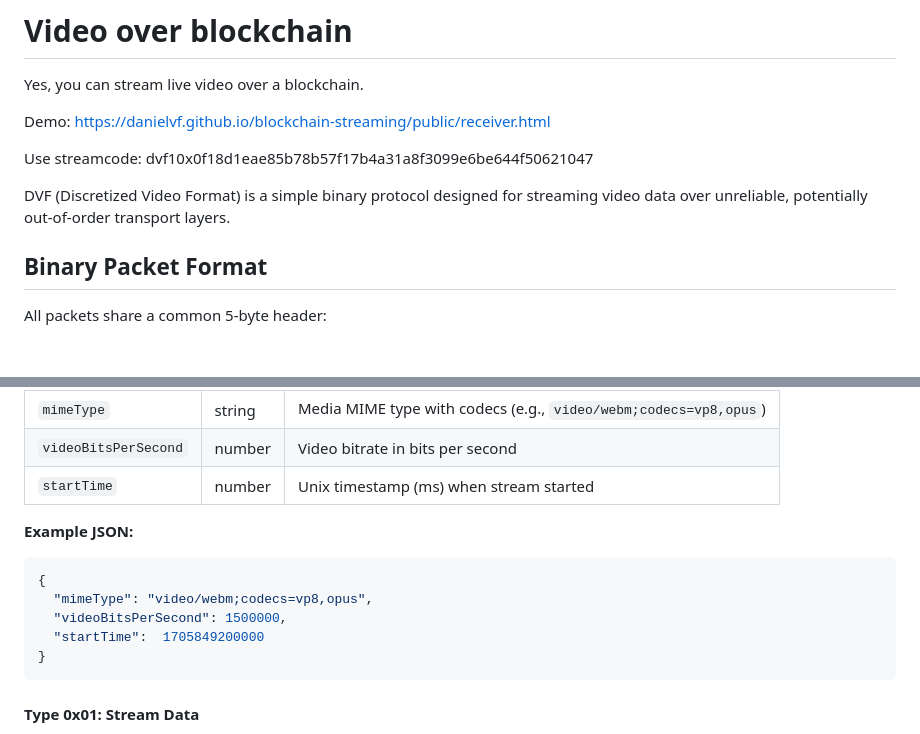
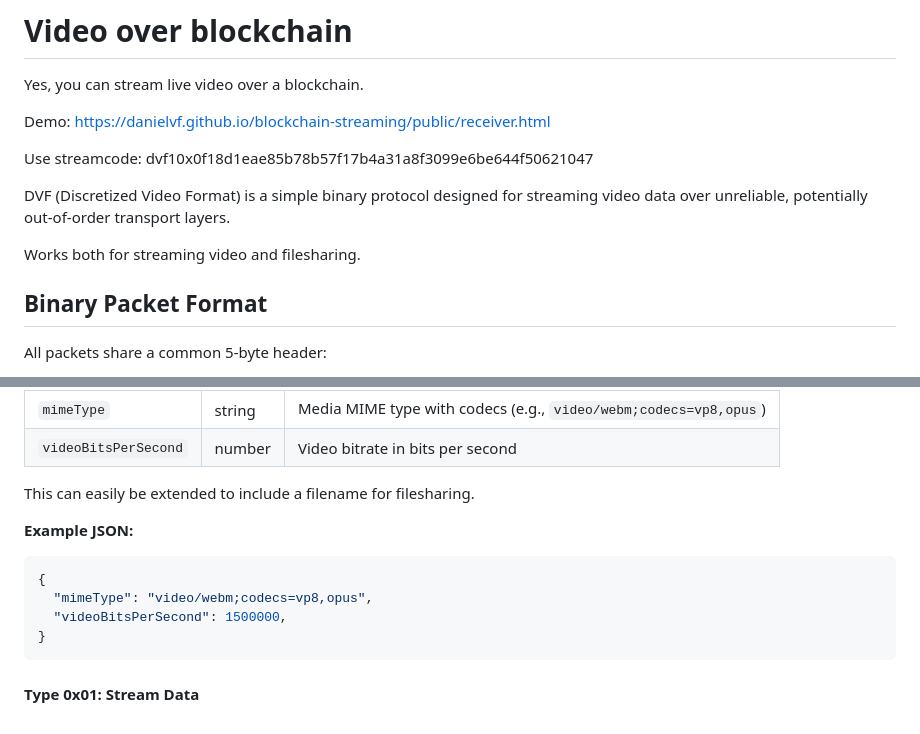
Before and after one commit to 1swaraj/streaming-pod, a Markdown page: README.md, 2 parts joined by grey strips. GitHub-like rendering; blank space fills up the shorter version.

Commit message:
Enhance README with file sharing details
Added information about file sharing capabilities and filename extension.

````diff
--- a/README.md
+++ b/README.md
@@ -9,6 +9,8 @@ Use streamcode: dvf10x0f18d1eae85b78b57f17b4a31a8f3099e6be644f50621047
 
 
 DVF (Discretized Video Format) is a simple binary protocol designed for streaming video data over unreliable, potentially out-of-order transport layers.
+
+Works both for streaming video and filesharing.
 
 ## Binary Packet Format
 
@@ -55,14 +57,14 @@ Contains JSON-encoded metadata about the stream.
 |-------------------|--------|------------------------------------------|
 | `mimeType`        | string | Media MIME type with codecs (e.g., `video/webm;codecs=vp8,opus`) |
 | `videoBitsPerSecond` | number | Video bitrate in bits per second      |
-| `startTime`       | number | Unix timestamp (ms) when stream started  |
+
+This can easily be extended to include a filename for filesharing.
 
 **Example JSON:**
 ```json
 {
   "mimeType": "video/webm;codecs=vp8,opus",
   "videoBitsPerSecond": 1500000,
-  "startTime":  1705849200000
 }
 ```
 
````
